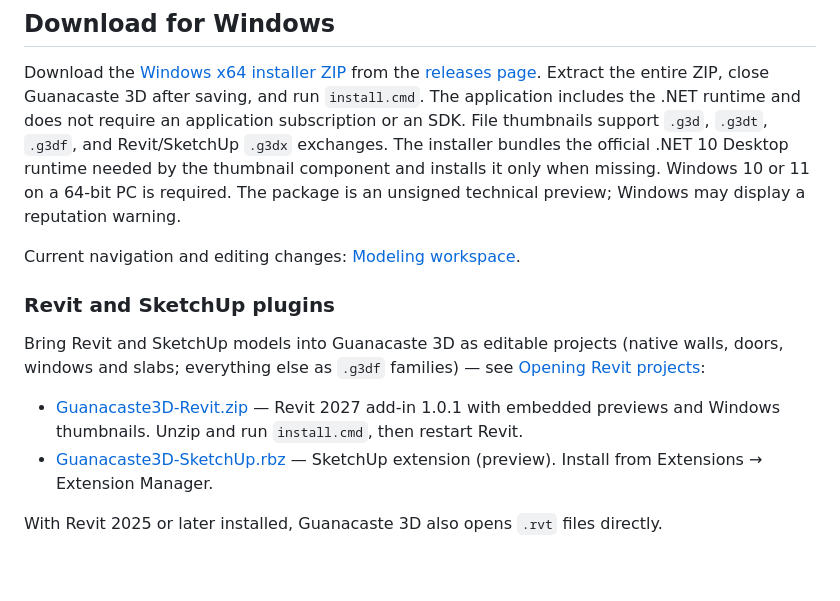
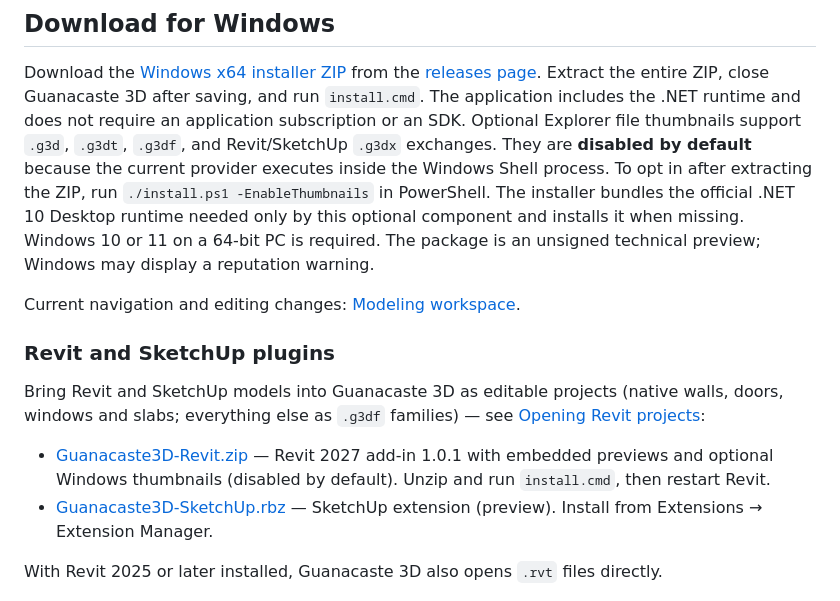
Before and after one commit to yetsin7/guanacaste-3d, a Markdown page: README.md, the part around the change. Drawn GitHub-style; blank space fills up the shorter version.

Commit message:
security: cover Revit installer and README opt-in policy

```diff
--- a/README.md
+++ b/README.md
@@ -30,8 +30,10 @@ Download the [Windows x64 installer ZIP](https://github.com/yetsin7/guanacaste-3
 [releases page](https://github.com/yetsin7/guanacaste-3d/releases).
 Extract the entire ZIP, close Guanacaste 3D after saving, and run `install.cmd`. The application includes
 the .NET runtime and does not require an application subscription or an SDK.
-File thumbnails support `.g3d`, `.g3dt`, `.g3df`, and Revit/SketchUp `.g3dx` exchanges. The installer bundles
-the official .NET 10 Desktop runtime needed by the thumbnail component and installs it only when missing.
+Optional Explorer file thumbnails support `.g3d`, `.g3dt`, `.g3df`, and Revit/SketchUp `.g3dx` exchanges.
+They are **disabled by default** because the current provider executes inside the Windows Shell process.
+To opt in after extracting the ZIP, run `./install.ps1 -EnableThumbnails` in PowerShell. The installer bundles
+the official .NET 10 Desktop runtime needed only by this optional component and installs it when missing.
 Windows 10 or 11 on a 64-bit PC is required. The package is an unsigned
 technical preview; Windows may display a reputation warning.
 
@@ -43,7 +45,7 @@ Bring Revit and SketchUp models into Guanacaste 3D as editable projects (native
 everything else as `.g3df` families) — see [Opening Revit projects](docs/revit-import.md):
 
 - [Guanacaste3D-Revit.zip](https://github.com/yetsin7/guanacaste-3d/releases/download/plugins-v1.0.1/Guanacaste3D-Revit.zip)
-  — Revit 2027 add-in 1.0.1 with embedded previews and Windows thumbnails. Unzip and run `install.cmd`, then restart Revit.
+  — Revit 2027 add-in 1.0.1 with embedded previews and optional Windows thumbnails (disabled by default). Unzip and run `install.cmd`, then restart Revit.
 - [Guanacaste3D-SketchUp.rbz](https://github.com/yetsin7/guanacaste-3d/releases/download/plugins-v1.0.0/Guanacaste3D-SketchUp.rbz)
   — SketchUp extension (preview). Install from Extensions → Extension Manager.
 
```
